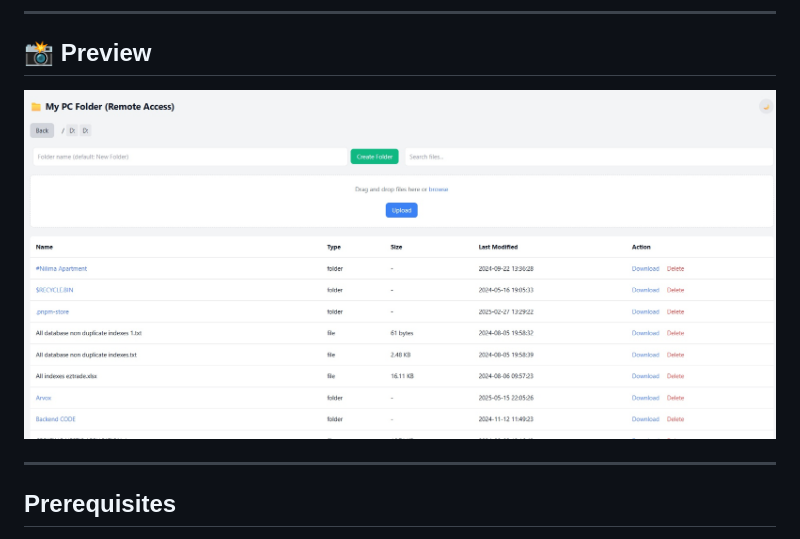
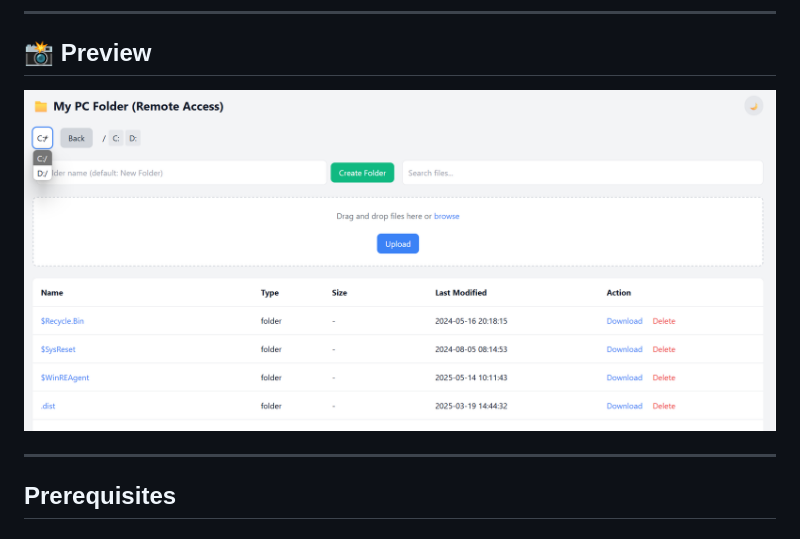
Before and after one commit to deb151292/Remote-Access-PC-free, a Markdown page: README.markdown, the part around the change. Drawn GitHub-style; pictures changed too: screenshot-remore-file-access.jpg (deleted), screenshot-remore-file-access.png (added).

Commit message:
remote access changed readme file and screenshot file

```diff
--- a/README.markdown
+++ b/README.markdown
@@ -6,7 +6,7 @@ This is a web-based folder management GUI built with Go and Tailwind CSS. It all
 
 ## 📸 Preview
 
-![Remote File Manager](screenshot-remore-file-access.jpg)
+![Remote File Manager](screenshot-remore-file-access.png)
 
 ---
 
```
